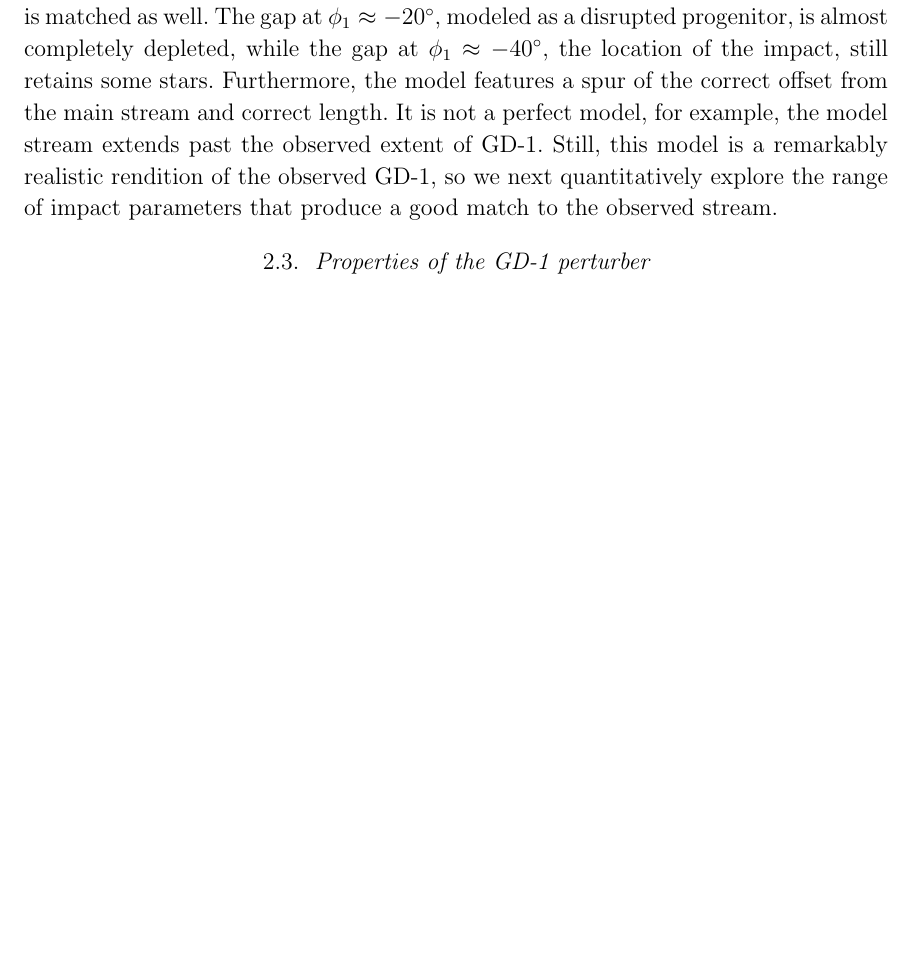
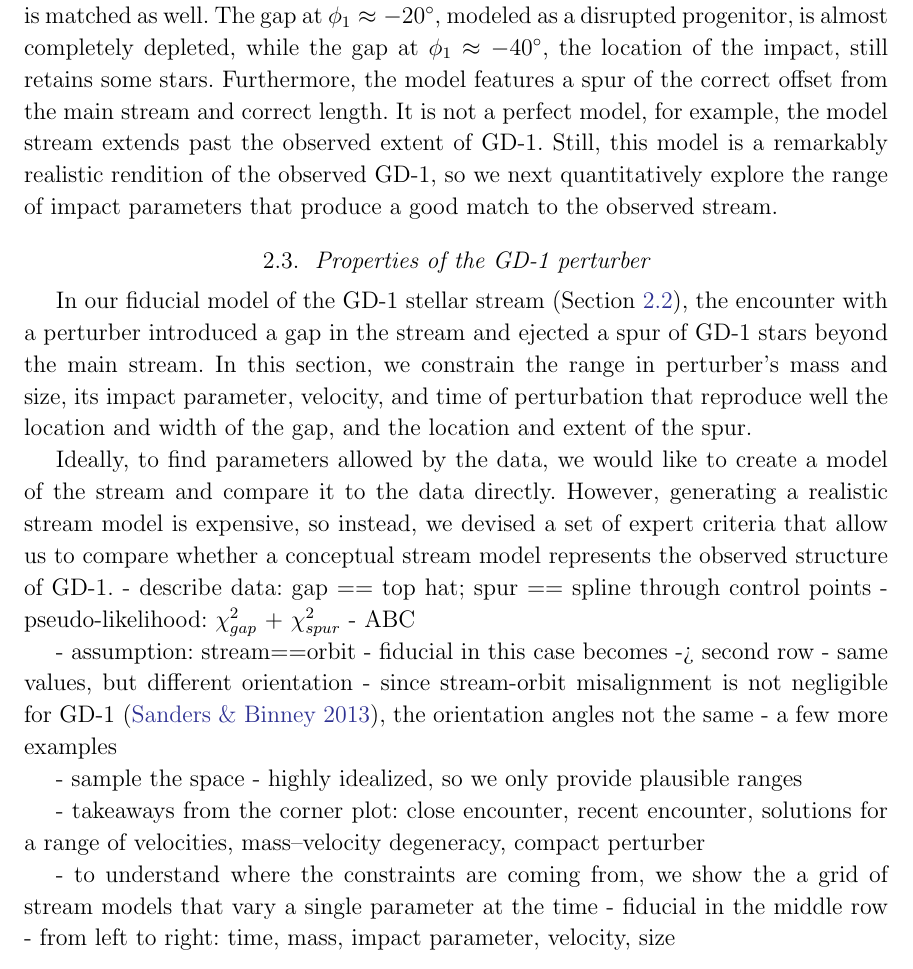
Before and after one commit to abonaca/gd1_spur, a LaTeX paper (paper/spur.tex): part of page 5 of 7 before the commit and part of page 5 of 8 after it, cut so that both start at the same text, the shorter picture padded with empty space. Compiled offline with pdfLaTeX.

Commit message:
outline 2.3

```diff
--- a/paper/spur.tex
+++ b/paper/spur.tex
@@ -217,11 +218,9 @@ It is not a perfect model, for example, the model stream extends past the observ
 Still, this model is a remarkably realistic rendition of the observed GD-1, so we next quantitatively explore the range of impact parameters that produce a good match to the observed stream.
 
 \subsection{Properties of the GD-1 perturber}
-% - for some viewing angles, a loop of stream stars formed following an encounter with a massive perturber can appear as a spur and a gap combo
-% - exact details depend on the following parameters: time of encounter, impact parameter, velocity, mass and size of the perturber
-% - to find parameters allowed by the data, we would ideally like to forward model, but generative model is hard and we don't have it
-% - instead, we devised a set of expert criteria that allow us to compare whether a conceptual model represents the observed structure of GD-1
-% - pseudo-likelihood -- ABC
+\label{sec:perturber_properties}
+In our fiducial model of the GD-1 stellar stream (Section~\ref{sec:model}), the encounter with a perturber introduced a gap in the stream and ejected a spur of GD-1 stars beyond the main stream.
+In this section, we constrain the range in perturber's mass and size, its impact parameter, velocity, and time of perturbation that reproduce well the location and width of the gap, and the location and extent of the spur.
 
 \begin{figure}
 \begin{center}
@@ -231,9 +230,22 @@ Still, this model is a remarkably realistic rendition of the observed GD-1, so w
 \label{fig:corner}
 \end{figure}
 
-% - parameter search w emcee
-% - comment on pdfs
-% - analytical argument for a young spur?
+Ideally, to find parameters allowed by the data, we would like to create a model of the stream and compare it to the data directly.
+However, generating a realistic stream model is expensive, so instead, we devised a set of expert criteria that allow us to compare whether a conceptual stream model represents the observed structure of GD-1.
+- describe data: gap == top hat; spur == spline through control points
+- pseudo-likelihood: $\chi^2_{gap}$ + $\chi^2_{spur}$
+- ABC
+
+- assumption: stream==orbit
+- fiducial in this case becomes -> second row
+- same values, but different orientation
+- since stream-orbit misalignment is not negligible for GD-1 \citep{sb2013}, the orientation angles not the same
+- a few more examples
+
+- sample the space
+- highly idealized, so we only provide plausible ranges
+
+- takeaways from the corner plot: close encounter, recent encounter, solutions for a range of velocities, mass--velocity degeneracy, compact perturber
 
 \begin{figure}
 \begin{center}
@@ -242,3 +254,7 @@ Still, this model is a remarkably realistic rendition of the observed GD-1, so w
 \caption{}
 \label{fig:scalings}
 \end{figure}
+
+- to understand where the constraints are coming from, we show the a grid of stream models that vary a single parameter at the time
+- fiducial in the middle row
+- from left to right: time, mass, impact parameter, velocity, size
```
Also changed, not shown: paper/spur.bib (+16 -0 lines), paper/spur.tex (7 more changed lines).
